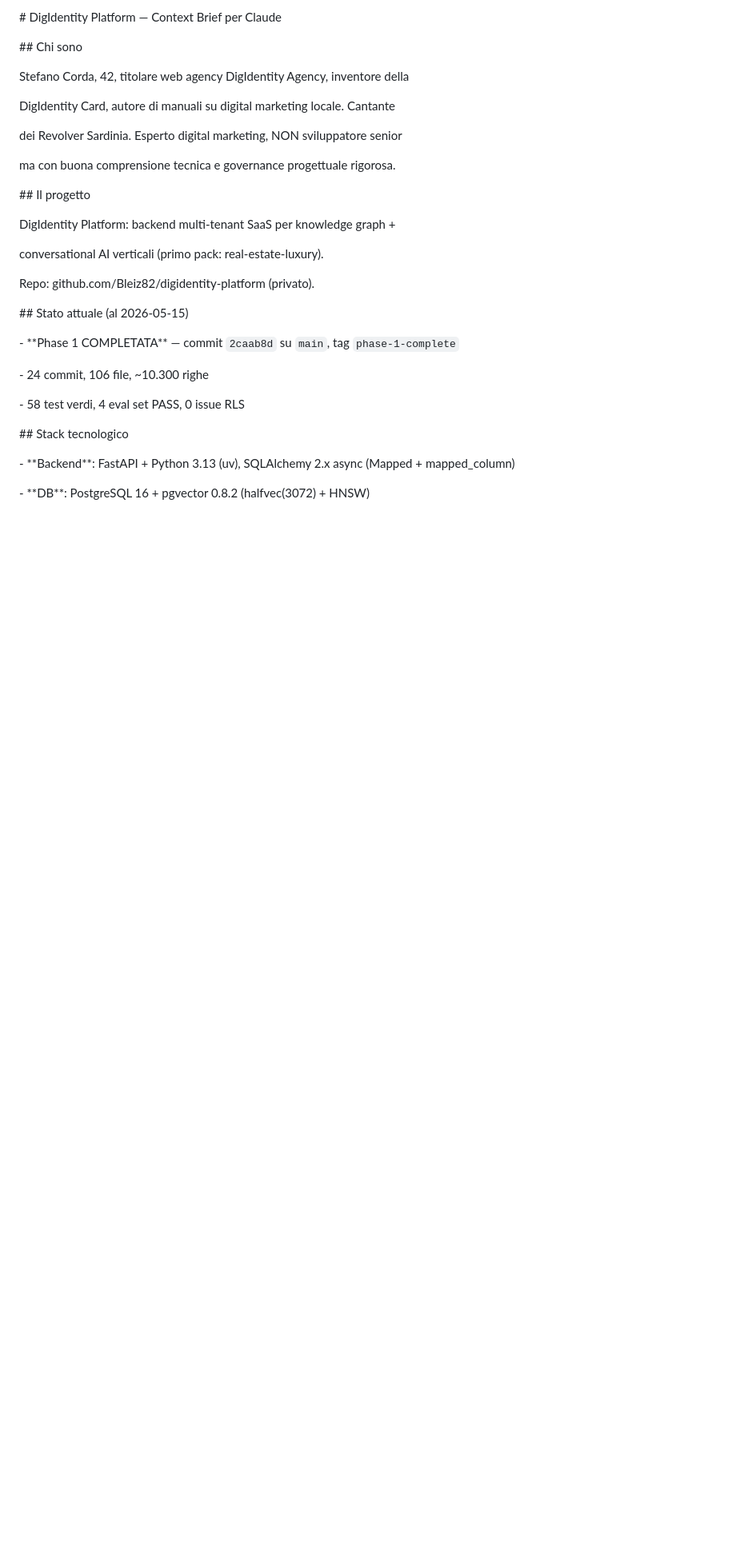
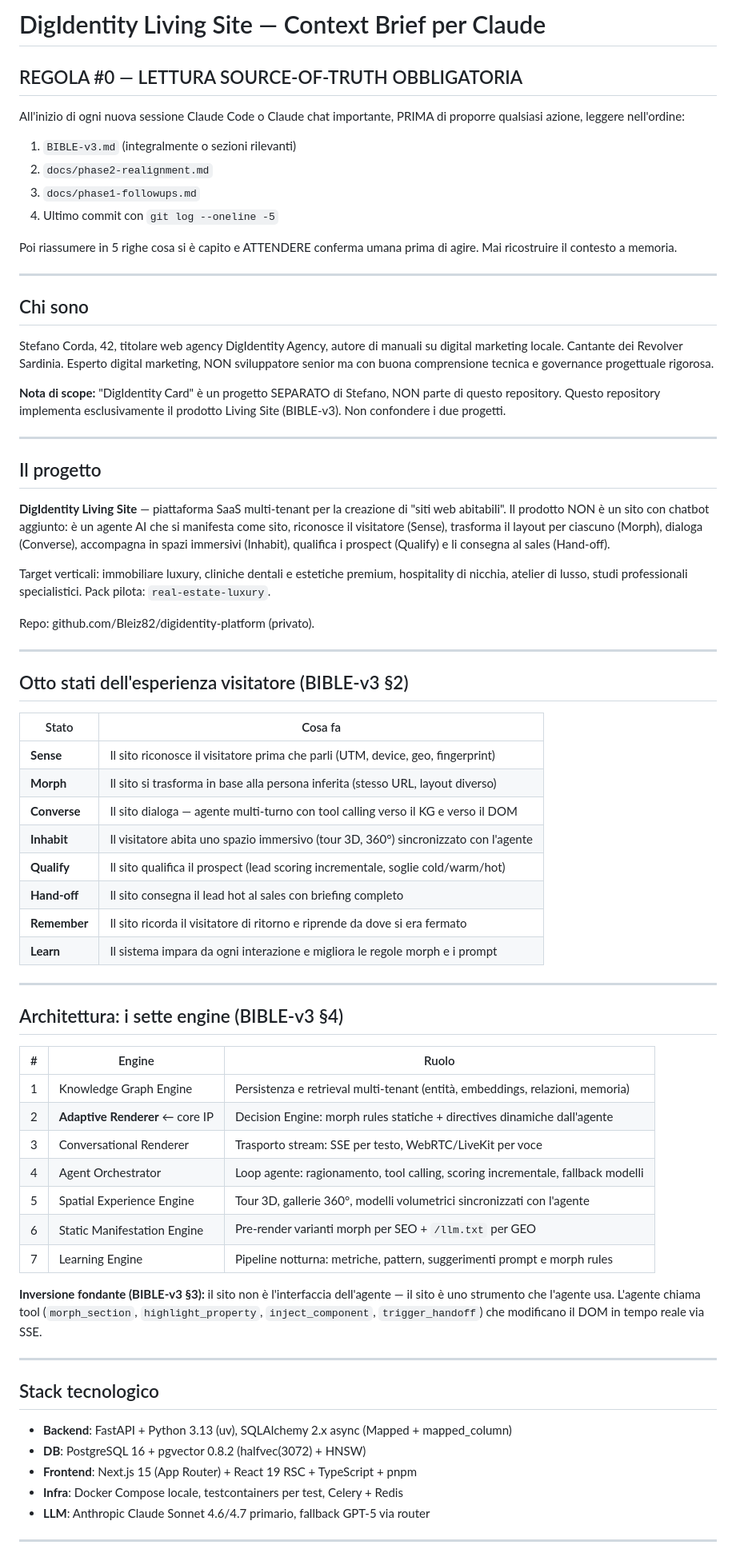
Before and after one commit to Bleiz82/digidentity-platform, a Markdown page: docs/claude-context-brief.md, the part around one of its changes. Shown at 80% size. Drawn GitHub-style; blank space fills up the shorter version.

Commit message:
docs(context): align brief to BIBLE-v3, separate Living Site from DigIdentity Card project [pre-step-8]

```diff
--- a/docs/claude-context-brief.md
+++ b/docs/claude-context-brief.md
@@ -1,42 +1,90 @@
-\# DigIdentity Platform — Context Brief per Claude
+# DigIdentity Living Site — Context Brief per Claude
 
+## REGOLA #0 — LETTURA SOURCE-OF-TRUTH OBBLIGATORIA
 
+All'inizio di ogni nuova sessione Claude Code o Claude chat importante, PRIMA di
+proporre qualsiasi azione, leggere nell'ordine:
 
-\## Chi sono
+1. `BIBLE-v3.md` (integralmente o sezioni rilevanti)
+2. `docs/phase2-realignment.md`
+3. `docs/phase1-followups.md`
+4. Ultimo commit con `git log --oneline -5`
 
-Stefano Corda, 42, titolare web agency DigIdentity Agency, inventore della
+Poi riassumere in 5 righe cosa si è capito e ATTENDERE conferma umana prima di
+agire. Mai ricostruire il contesto a memoria.
 
-DigIdentity Card, autore di manuali su digital marketing locale. Cantante
+---
 
-dei Revolver Sardinia. Esperto digital marketing, NON sviluppatore senior
+## Chi sono
 
-ma con buona comprensione tecnica e governance progettuale rigorosa.
+Stefano Corda, 42, titolare web agency DigIdentity Agency, autore di manuali su
+digital marketing locale. Cantante dei Revolver Sardinia. Esperto digital
+marketing, NON sviluppatore senior ma con buona comprensione tecnica e governance
+progettuale rigorosa.
 
+**Nota di scope:** "DigIdentity Card" è un progetto SEPARATO di Stefano, NON
+parte di questo repository. Questo repository implementa esclusivamente il
+prodotto Living Site (BIBLE-v3). Non confondere i due progetti.
 
+---
 
-\## Il progetto
+## Il progetto
 
-DigIdentity Platform: backend multi-tenant SaaS per knowledge graph +
+**DigIdentity Living Site** — piattaforma SaaS multi-tenant per la creazione di
+"siti web abitabili". Il prodotto NON è un sito con chatbot aggiunto: è un
+agente AI che si manifesta come sito, riconosce il visitatore (Sense), trasforma
+il layout per ciascuno (Morph), dialoga (Converse), accompagna in spazi immersivi
+(Inhabit), qualifica i prospect (Qualify) e li consegna al sales (Hand-off).
 
-conversational AI verticali (primo pack: real-estate-luxury).
+Target verticali: immobiliare luxury, cliniche dentali e estetiche premium,
+hospitality di nicchia, atelier di lusso, studi professionali specialistici.
+Pack pilota: `real-estate-luxury`.
 
 Repo: github.com/Bleiz82/digidentity-platform (privato).
 
+---
 
+## Otto stati dell'esperienza visitatore (BIBLE-v3 §2)
 
-\## Stato attuale (al 2026-05-15)
+| Stato | Cosa fa |
+|-------|---------|
+| **Sense** | Il sito riconosce il visitatore prima che parli (UTM, device, geo, fingerprint) |
+| **Morph** | Il sito si trasforma in base alla persona inferita (stesso URL, layout diverso) |
+| **Converse** | Il sito dialoga — agente multi-turno con tool calling verso il KG e verso il DOM |
+| **Inhabit** | Il visitatore abita uno spazio immersivo (tour 3D, 360°) sincronizzato con l'agente |
+| **Qualify** | Il sito qualifica il prospect (lead scoring incrementale, soglie cold/warm/hot) |
+| **Hand-off** | Il sito consegna il lead hot al sales con briefing completo |
+| **Remember** | Il sito ricorda il visitatore di ritorno e riprende da dove si era fermato |
+| **Learn** | Il sistema impara da ogni interazione e migliora le regole morph e i prompt |
 
-\- \*\*Phase 1 COMPLETATA\*\* — commit `2caab8d` su `main`, tag `phase-1-complete`
+---
 
-\- 24 commit, 106 file, \~10.300 righe
+## Architettura: i sette engine (BIBLE-v3 §4)
 
-\- 58 test verdi, 4 eval set PASS, 0 issue RLS
+| # | Engine | Ruolo |
+|---|--------|-------|
+| 1 | Knowledge Graph Engine | Persistenza e retrieval multi-tenant (entità, embeddings, relazioni, memoria) |
+| 2 | **Adaptive Renderer** ← core IP | Decision Engine: morph rules statiche + directives dinamiche dall'agente |
+| 3 | Conversational Renderer | Trasporto stream: SSE per testo, WebRTC/LiveKit per voce |
+| 4 | Agent Orchestrator | Loop agente: ragionamento, tool calling, scoring incrementale, fallback modelli |
+| 5 | Spatial Experience Engine | Tour 3D, gallerie 360°, modelli volumetrici sincronizzati con l'agente |
+| 6 | Static Manifestation Engine | Pre-render varianti morph per SEO + `/llm.txt` per GEO |
+| 7 | Learning Engine | Pipeline notturna: metriche, pattern, suggerimenti prompt e morph rules |
 
+**Inversione fondante (BIBLE-v3 §3):** il sito non è l'interfaccia dell'agente —
+il sito è uno strumento che l'agente usa. L'agente chiama tool (`morph_section`,
+`highlight_property`, `inject_component`, `trigger_handoff`) che modificano il
+DOM in tempo reale via SSE.
 
+---
 
-\## Stack tecnologico
+## Stack tecnologico
 
-\- \*\*Backend\*\*: FastAPI + Python 3.13 (uv), SQLAlchemy 2.x async (Mapped + mapped\_column)
+- **Backend**: FastAPI + Python 3.13 (uv), SQLAlchemy 2.x async (Mapped + mapped_column)
+- **DB**: PostgreSQL 16 + pgvector 0.8.2 (halfvec(3072) + HNSW)
+- **Frontend**: Next.js 15 (App Router) + React 19 RSC + TypeScript + pnpm
+- **Infra**: Docker Compose locale, testcontainers per test, Celery + Redis
+- **LLM**: Anthropic Claude Sonnet 4.6/4.7 primario, fallback GPT-5 via router
 
-\- \*\*DB\*\*: PostgreSQL 16 + pgvector 0.8.2 (halfvec(3072) + HNSW)
+---
 
```
Also changed, not shown: other parts of docs/claude-context-brief.md (+45 -99 lines).
